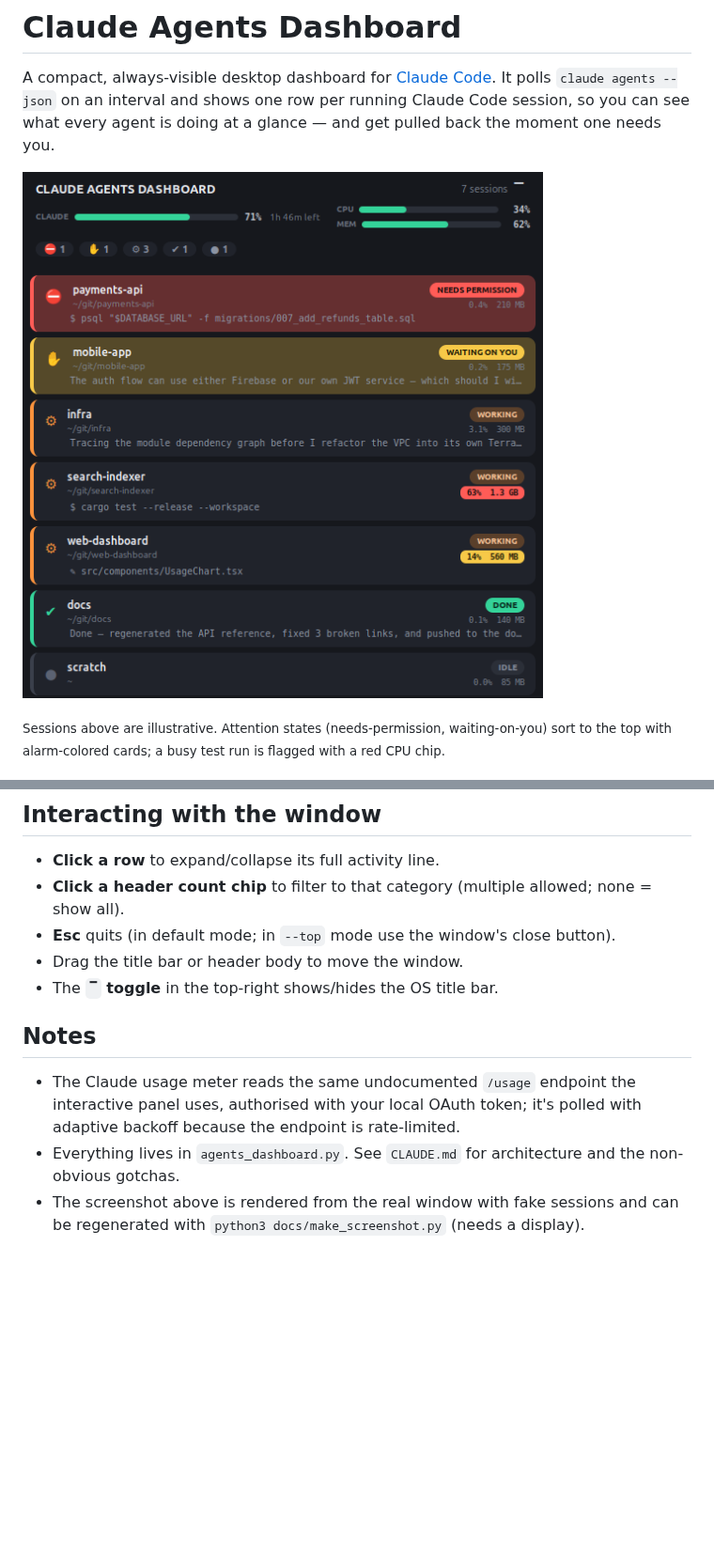
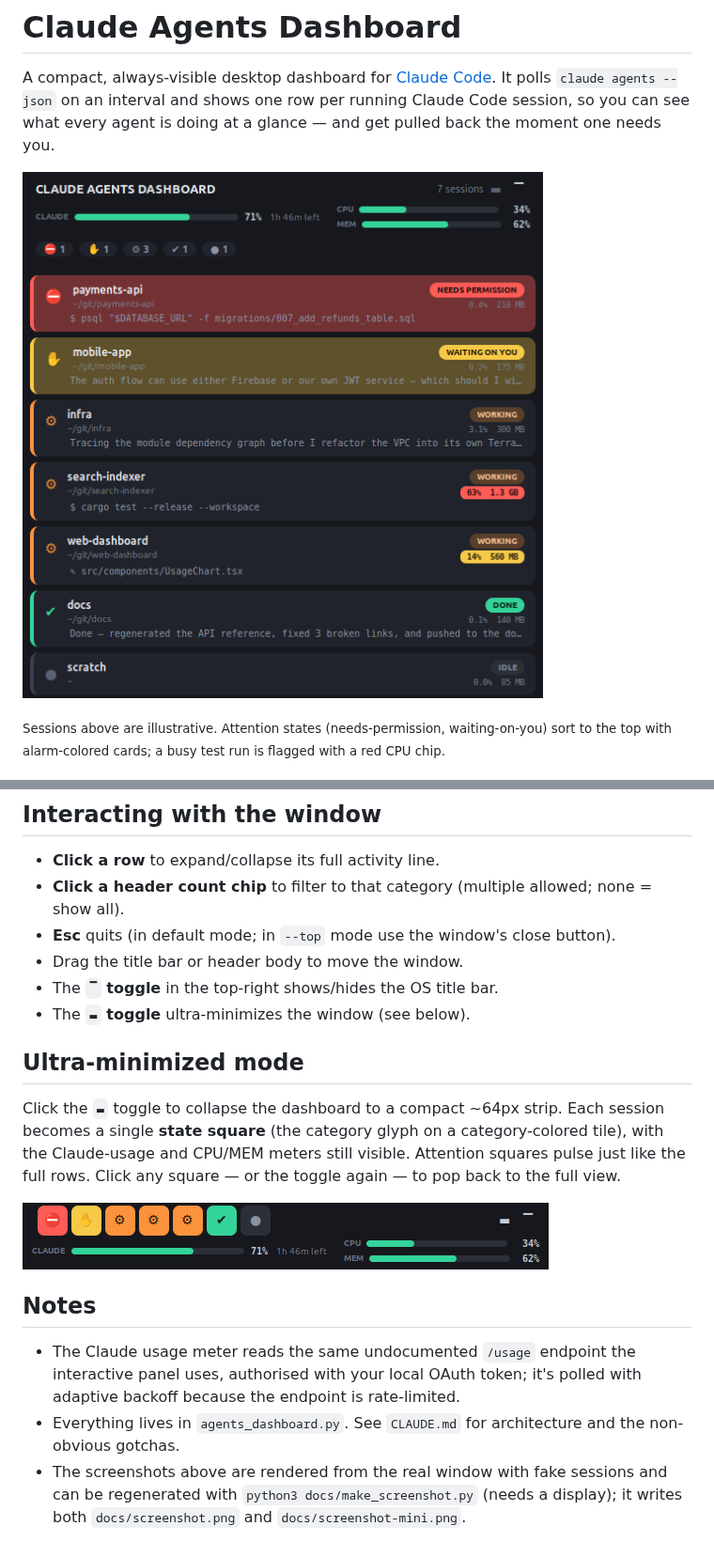
Before and after one commit to mokaddem/claude-agents-dashboard, a Markdown page: README.md, 2 parts joined by grey strips. Shown at 94% size. Drawn GitHub-style; pictures changed too: docs/screenshot-mini.png (added), docs/screenshot.png; blank space fills up the shorter version.

```diff
--- a/README.md
+++ b/README.md
@@ -65,6 +65,17 @@ No pip packages, no build step — it's a single file.
 - **Esc** quits (in default mode; in `--top` mode use the window's close button).
 - Drag the title bar or header body to move the window.
 - The **`▔` toggle** in the top-right shows/hides the OS title bar.
+- The **`▬` toggle** ultra-minimizes the window (see below).
+
+## Ultra-minimized mode
+
+Click the **`▬`** toggle to collapse the dashboard to a compact ~64px strip. Each
+session becomes a single **state square** (the category glyph on a category-colored
+tile), with the Claude-usage and CPU/MEM meters still visible. Attention squares
+pulse just like the full rows. Click any square — or the toggle again — to pop back
+to the full view.
+
+![The dashboard collapsed to a compact strip of state squares](docs/screenshot-mini.png)
 
 ## Notes
 
@@ -73,5 +84,6 @@ No pip packages, no build step — it's a single file.
   with adaptive backoff because the endpoint is rate-limited.
 - Everything lives in `agents_dashboard.py`. See `CLAUDE.md` for architecture
   and the non-obvious gotchas.
-- The screenshot above is rendered from the real window with fake sessions and
-  can be regenerated with `python3 docs/make_screenshot.py` (needs a display).
+- The screenshots above are rendered from the real window with fake sessions and
+  can be regenerated with `python3 docs/make_screenshot.py` (needs a display); it
+  writes both `docs/screenshot.png` and `docs/screenshot-mini.png`.
```
Also changed, not shown: CLAUDE.md (+15 -1 lines), 2 other files.
